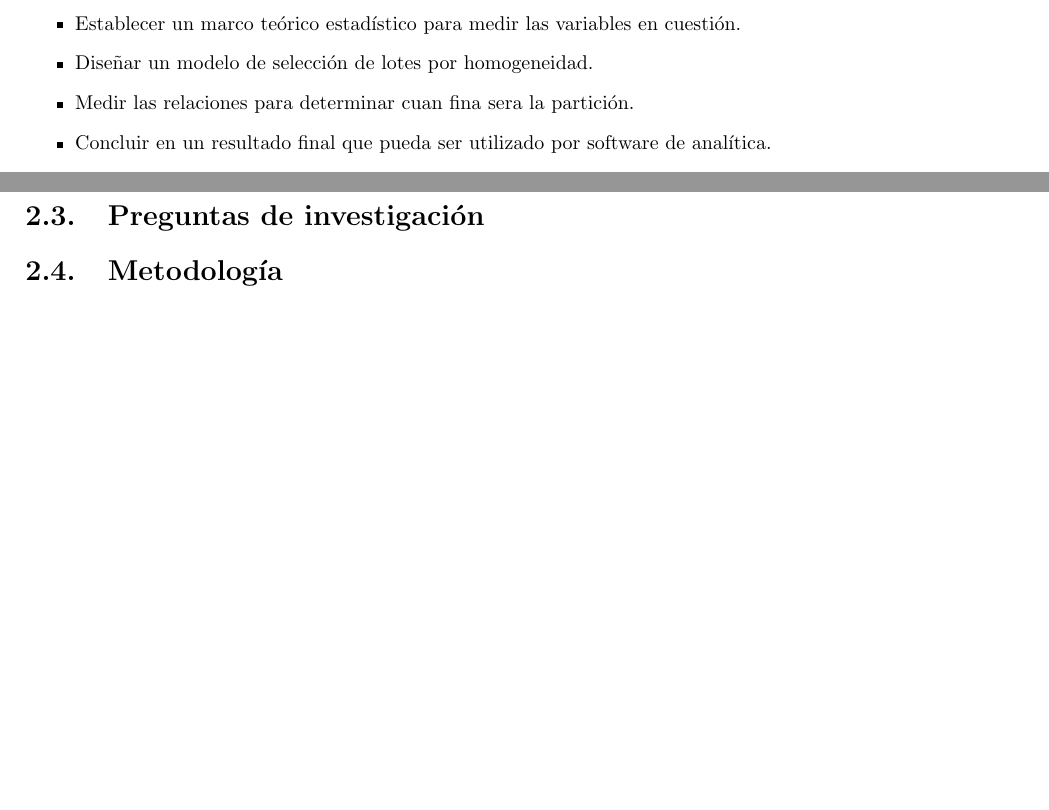
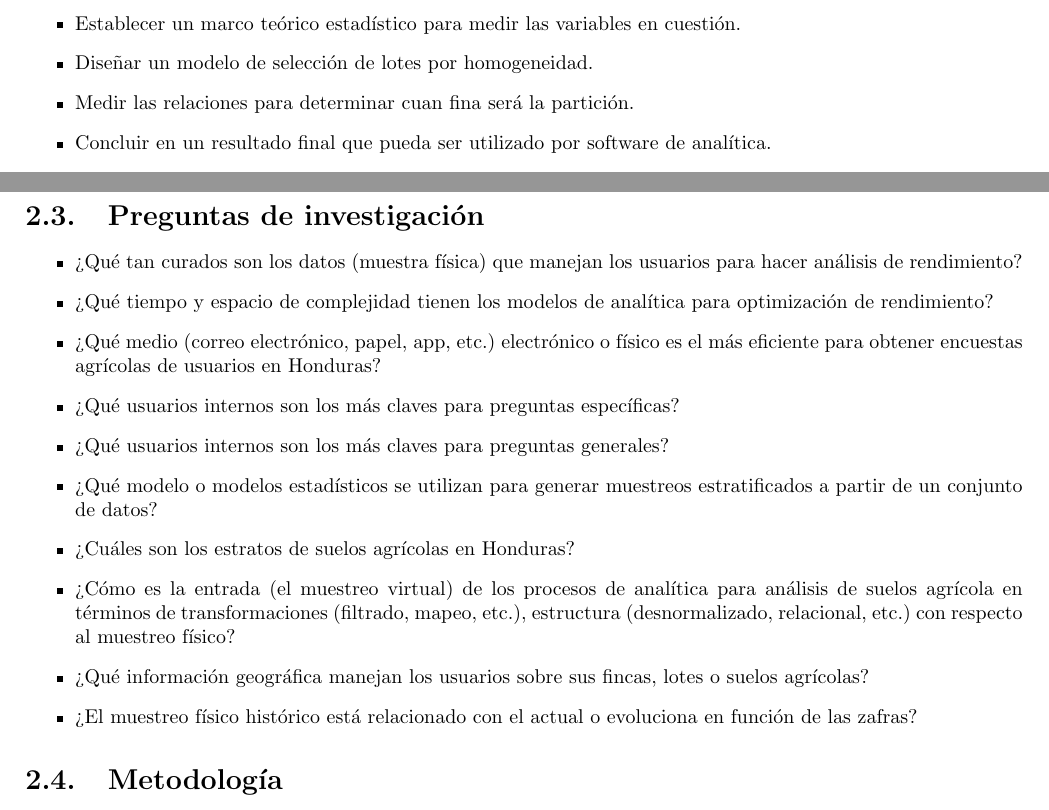
Before and after one commit to tobiasbriones/cp-unah-mm700-agricultural-soil-sampling-for-data-analysis, a LaTeX document (blueprint/blueprint.tex): two parts of pages 6 and 7 of 13, joined at a grey line, cut so that both start at the same text, the shorter picture padded with empty space. Compiled offline with pdfLaTeX.

Commit message:
Update section research-questions with new questions

```diff
--- a/blueprint/blueprint.tex
+++ b/blueprint/blueprint.tex
@@ -134,6 +134,28 @@ Modelar un proceso en el cual se obtengan muestras de lotes de suelo agrícola d
 
 
 \section{Preguntas de investigación}
+
+\begin{itemize}
+    \item ¿Qué tan curados son los datos (muestra física) que manejan los usuarios para hacer análisis de rendimiento?
+
+    \item ¿Qué tiempo y espacio de complejidad tienen los modelos de analítica para optimización de rendimiento?
+
+    \item ¿Qué medio (correo electrónico, papel, app, etc.) electrónico o físico es el más eficiente para obtener encuestas agrícolas de usuarios en Honduras?
+
+    \item ¿Qué usuarios internos son los más claves para preguntas específicas?
+
+    \item ¿Qué usuarios internos son los más claves para preguntas generales?
+
+    \item ¿Qué modelo o modelos estadísticos se utilizan para generar muestreos estratificados a partir de un conjunto de datos?
+
+    \item ¿Cuáles son los estratos de suelos agrícolas en Honduras?
+
+    \item ¿Cómo es la entrada (el muestreo virtual) de los procesos de analítica para análisis de suelos agrícola en términos de transformaciones (filtrado, mapeo, etc.), estructura (desnormalizado, relacional, etc.) con respecto al muestreo físico?
+
+    \item ¿Qué información geográfica manejan los usuarios sobre sus fincas, lotes o suelos agrícolas?
+
+    \item ¿El muestreo físico histórico está relacionado con el actual o evoluciona en función de las zafras?
+\end{itemize}
 
 
 \section{Metodología}
```
Also changed, not shown: blueprint/blueprint.tex (2 more changed lines).
